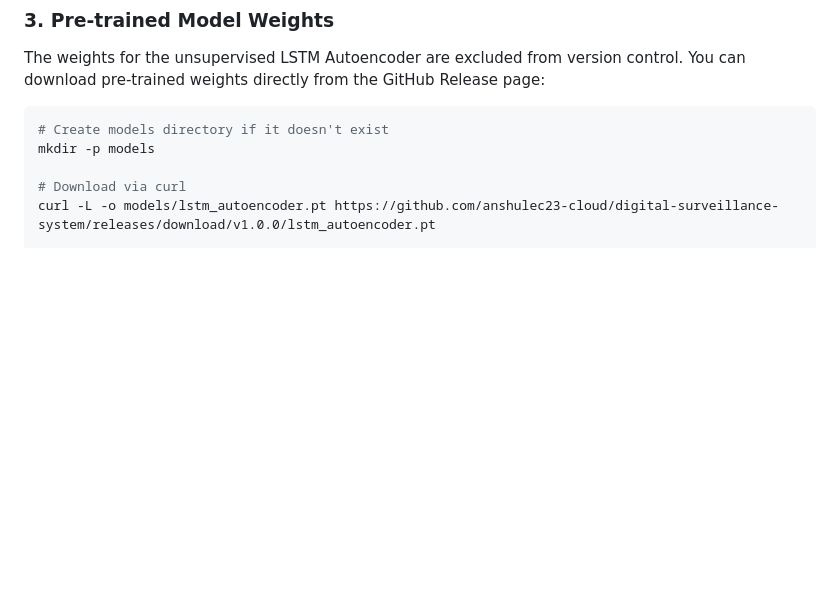
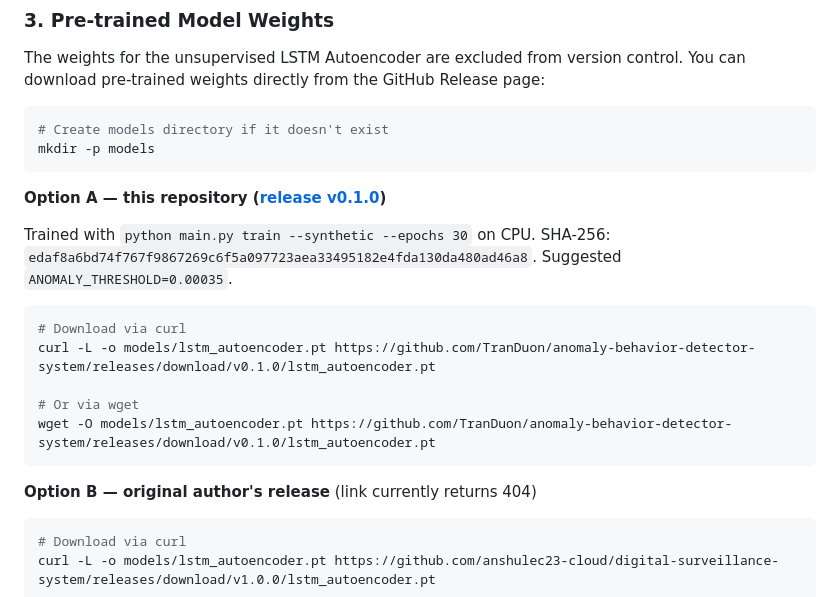
Before and after one commit to TranDuon/anomaly-behavior-detector-system, a Markdown page: README.md, the part around the change. Rendered like a GitHub page; blank space fills up the shorter version.

Commit message:
docs: add checkpoint download link from release v0.1.0 to README

````diff
--- a/README.md
+++ b/README.md
@@ -127,7 +127,23 @@ The weights for the unsupervised LSTM Autoencoder are excluded from version cont
 ```bash
 # Create models directory if it doesn't exist
 mkdir -p models
+```
 
+**Option A — this repository ([release v0.1.0](https://github.com/TranDuon/anomaly-behavior-detector-system/releases/tag/v0.1.0))**
+
+Trained with `python main.py train --synthetic --epochs 30` on CPU. SHA-256: `edaf8a6bd74f767f9867269c6f5a097723aea33495182e4fda130da480ad46a8`. Suggested `ANOMALY_THRESHOLD=0.00035`.
+
+```bash
+# Download via curl
+curl -L -o models/lstm_autoencoder.pt https://github.com/TranDuon/anomaly-behavior-detector-system/releases/download/v0.1.0/lstm_autoencoder.pt
+
+# Or via wget
+wget -O models/lstm_autoencoder.pt https://github.com/TranDuon/anomaly-behavior-detector-system/releases/download/v0.1.0/lstm_autoencoder.pt
+```
+
+**Option B — original author's release** (link currently returns 404)
+
+```bash
 # Download via curl
 curl -L -o models/lstm_autoencoder.pt https://github.com/anshulec23-cloud/digital-surveillance-system/releases/download/v1.0.0/lstm_autoencoder.pt
 
````
